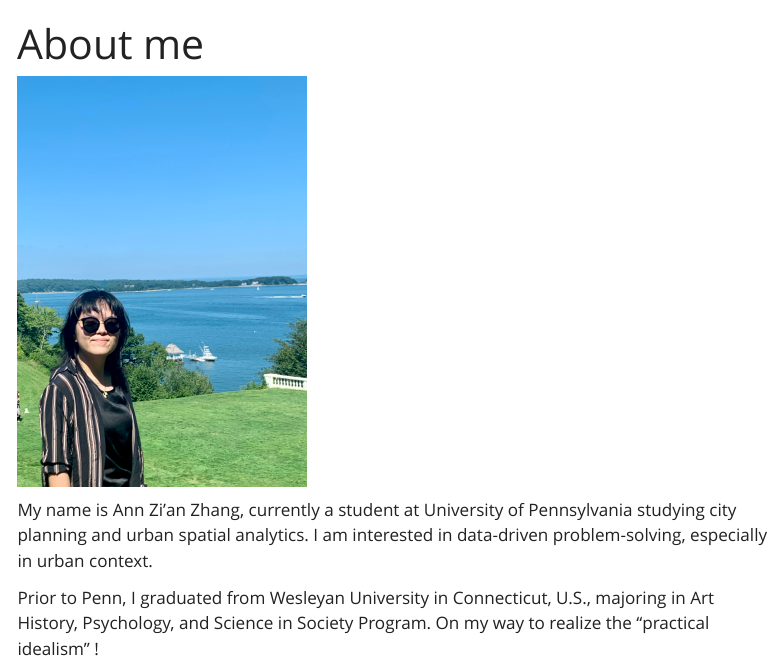
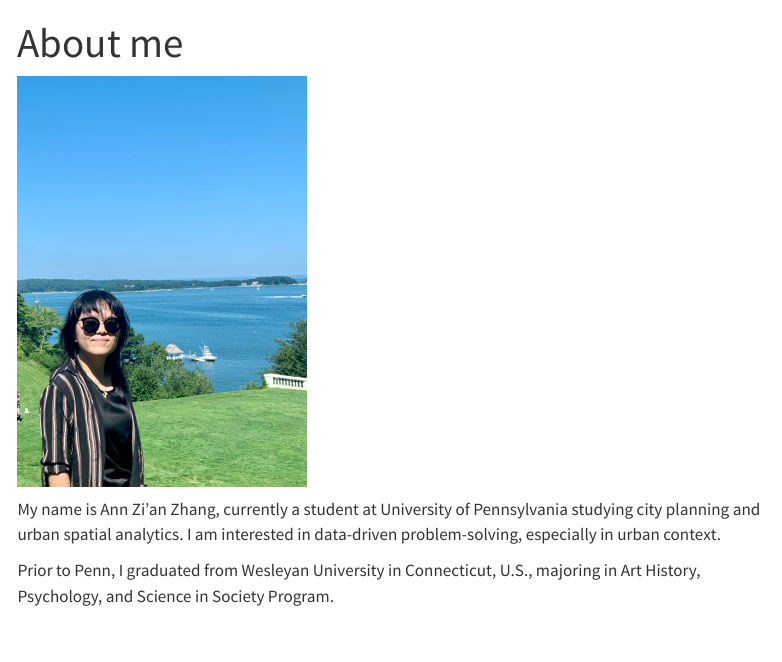
Before and after one commit to annannzhang/Python-Projects, a Quarto document (about.qmd): the page in a window 1100 px wide, from its top. Rendered offline with R 4.5, knitr and Pandoc in place of Quarto, with nearby package versions; menus at the side of the page are left out.

Commit message:
styled and updated layout

```diff
--- a/_quarto.yml
+++ b/_quarto.yml
@@ -12,24 +12,23 @@ website:
 
   page-footer:
     right: "This page is built with ❤️ and [Quarto](https://quarto.org/)."
-    left: "&copy; CC-Nick Hand, 2023"
+    left: "&copy; CC-Ann Zhang, 2023"
 
   sidebar:
-    logo: "images/profile-pic.jpeg"
-    pinned: true
+    foreground: dark
+    background: white
+    border: false
+    logo: "images/AZ_Logo.png"
+    pinned: false
     align: center
     tools:
       - icon: globe
-        href: https://nickhand.dev
+        href: https://annannzhang.github.io
         text: "Personal Website"
-      - icon: github
-        href: https://github.com/MUSA-550-Fall-2023/
-        text: "MUSA 550 GitHub"
-      - icon: twitter
-        href: https://twitter.com/nicholashand
-        text: "Nick Hand Twitter"
+
 
     style: "docked"
+
     search: true
     collapse-level: 2
     contents:
@@ -48,7 +47,7 @@ website:
 format:
   html:
     highlight-style: solarized
-    theme: Yeti
+    theme: Cosmo
     css: styles.css
     code-copy: true
     code-overflow: wrap
--- a/about.qmd
+++ b/about.qmd
@@ -2,7 +2,7 @@
 title: "About me"
 format:
   html:
-    theme: yeti
+    theme: Cosmo
 ---
 
 <!-- Use a grid -->
@@ -18,7 +18,7 @@ format:
 
 My name is Ann Zi'an Zhang, currently a student at University of Pennsylvania studying city planning and urban spatial analytics. I am interested in data-driven problem-solving, especially in urban context.
 
-Prior to Penn, I graduated from Wesleyan University in Connecticut, U.S., majoring in Art History, Psychology, and Science in Society Program. On my way to realize the "practical idealism" !
+Prior to Penn, I graduated from Wesleyan University in Connecticut, U.S., majoring in Art History, Psychology, and Science in Society Program.
 
 :::
 
```
Also changed, not shown: analysis/index.qmd (+1 -1 lines), analysis/assignment-2_files/figure-html/cell-21-output-1.png (deleted), analysis/assignment-2_files/figure-html/cell-23-output-2.png (deleted), analysis/assignment-2_files/figure-html/cell-26-output-2.png (deleted), analysis/assignment-3_files/figure-html/cell-12-output-1.png (added), docs/search.json, images/AZ_Logo.png (added), images/nickhand-profile.jpg (deleted), 28 other files.
